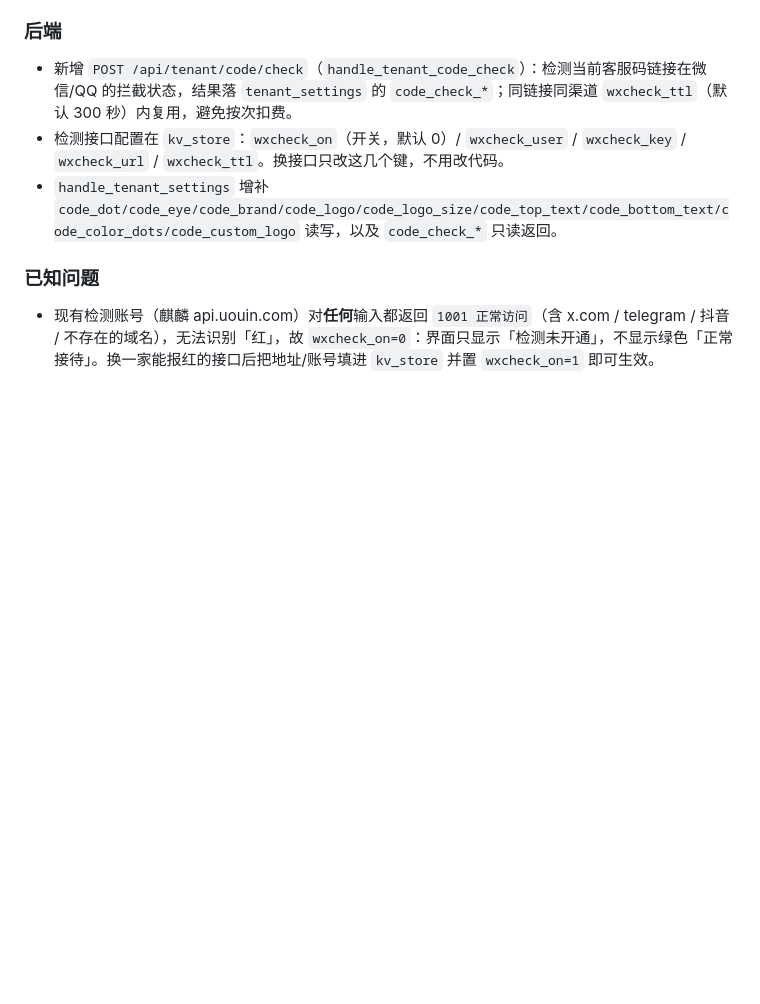
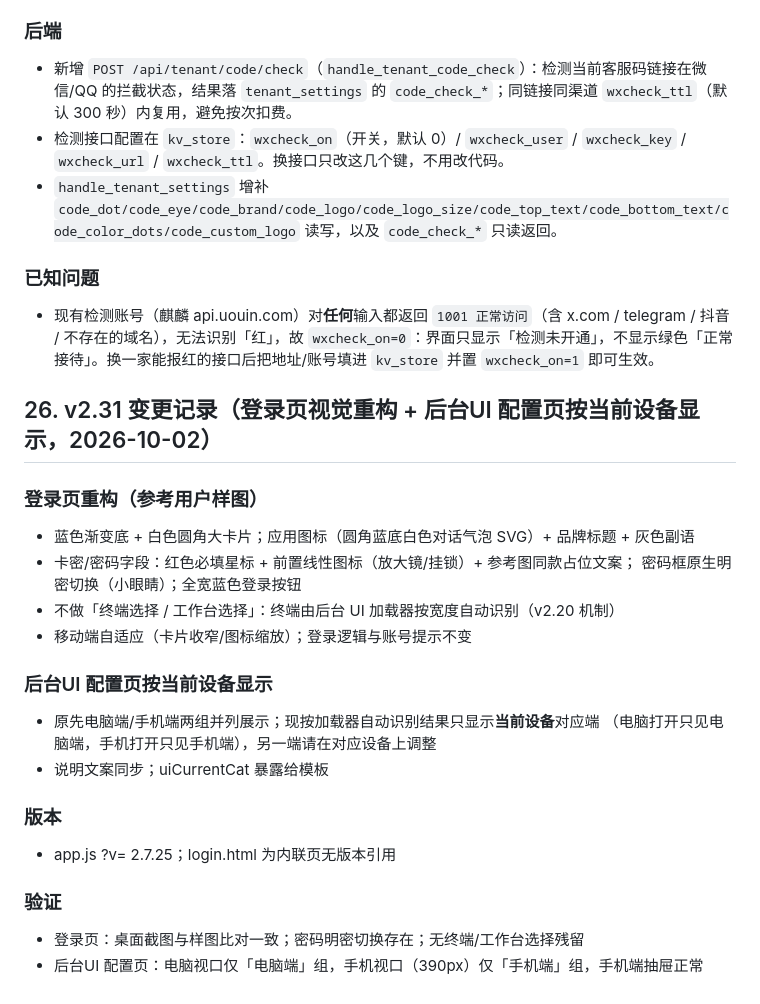
Before and after one commit to 294181han-cloud/kf-backup, a Markdown page: DEPLOY.md, the part around the change. Drawn GitHub-style; blank space fills up the shorter version.

Commit message:
docs: DEPLOY v2.31 变更记录

```diff
--- a/DEPLOY.md
+++ b/DEPLOY.md
@@ -631,3 +631,24 @@ v2.14 撤回同步改动遗漏了 `$recalledIds` 的块外初始化——**未
 
 ### 已知问题
 - 现有检测账号（麒麟 api.uouin.com）对**任何**输入都返回 `1001 正常访问`（含 x.com / telegram / 抖音 / 不存在的域名），无法识别「红」，故 `wxcheck_on=0`：界面只显示「检测未开通」，不显示绿色「正常接待」。换一家能报红的接口后把地址/账号填进 `kv_store` 并置 `wxcheck_on=1` 即可生效。
+
+## 26. v2.31 变更记录（登录页视觉重构 + 后台UI 配置页按当前设备显示，2026-10-02）
+
+### 登录页重构（参考用户样图）
+- 蓝色渐变底 + 白色圆角大卡片；应用图标（圆角蓝底白色对话气泡 SVG）+ 品牌标题 + 灰色副语
+- 卡密/密码字段：红色必填星标 + 前置线性图标（放大镜/挂锁）+ 参考图同款占位文案；
+  密码框原生明密切换（小眼睛）；全宽蓝色登录按钮
+- 不做「终端选择 / 工作台选择」：终端由后台 UI 加载器按宽度自动识别（v2.20 机制）
+- 移动端自适应（卡片收窄/图标缩放）；登录逻辑与账号提示不变
+
+### 后台UI 配置页按当前设备显示
+- 原先电脑端/手机端两组并列展示；现按加载器自动识别结果只显示**当前设备**对应端
+  （电脑打开只见电脑端，手机打开只见手机端），另一端请在对应设备上调整
+- 说明文案同步；uiCurrentCat 暴露给模板
+
+### 版本
+- app.js ?v= 2.7.25；login.html 为内联页无版本引用
+
+### 验证
+- 登录页：桌面截图与样图比对一致；密码明密切换存在；无终端/工作台选择残留
+- 后台UI 配置页：电脑视口仅「电脑端」组，手机视口（390px）仅「手机端」组，手机端抽屉正常
```
